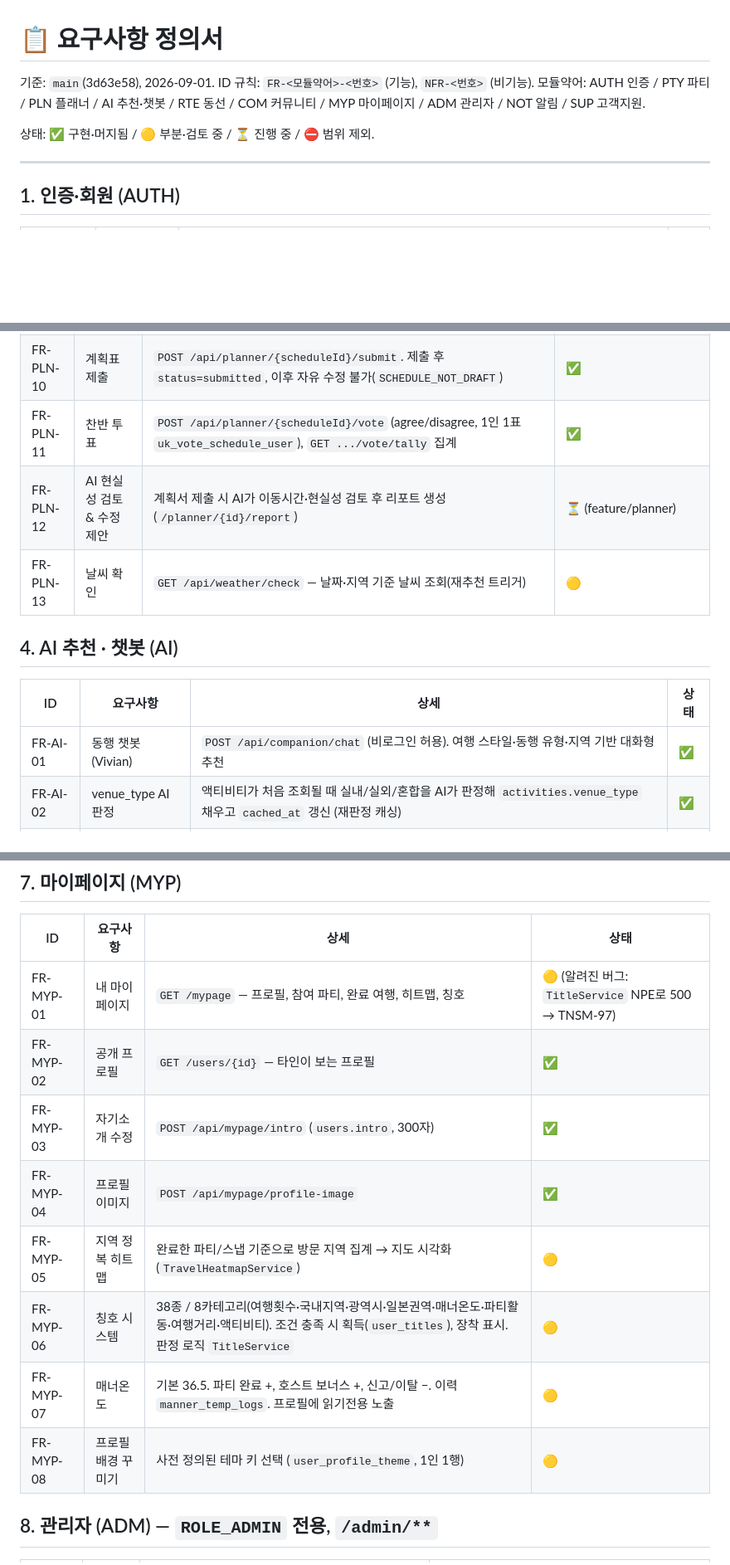
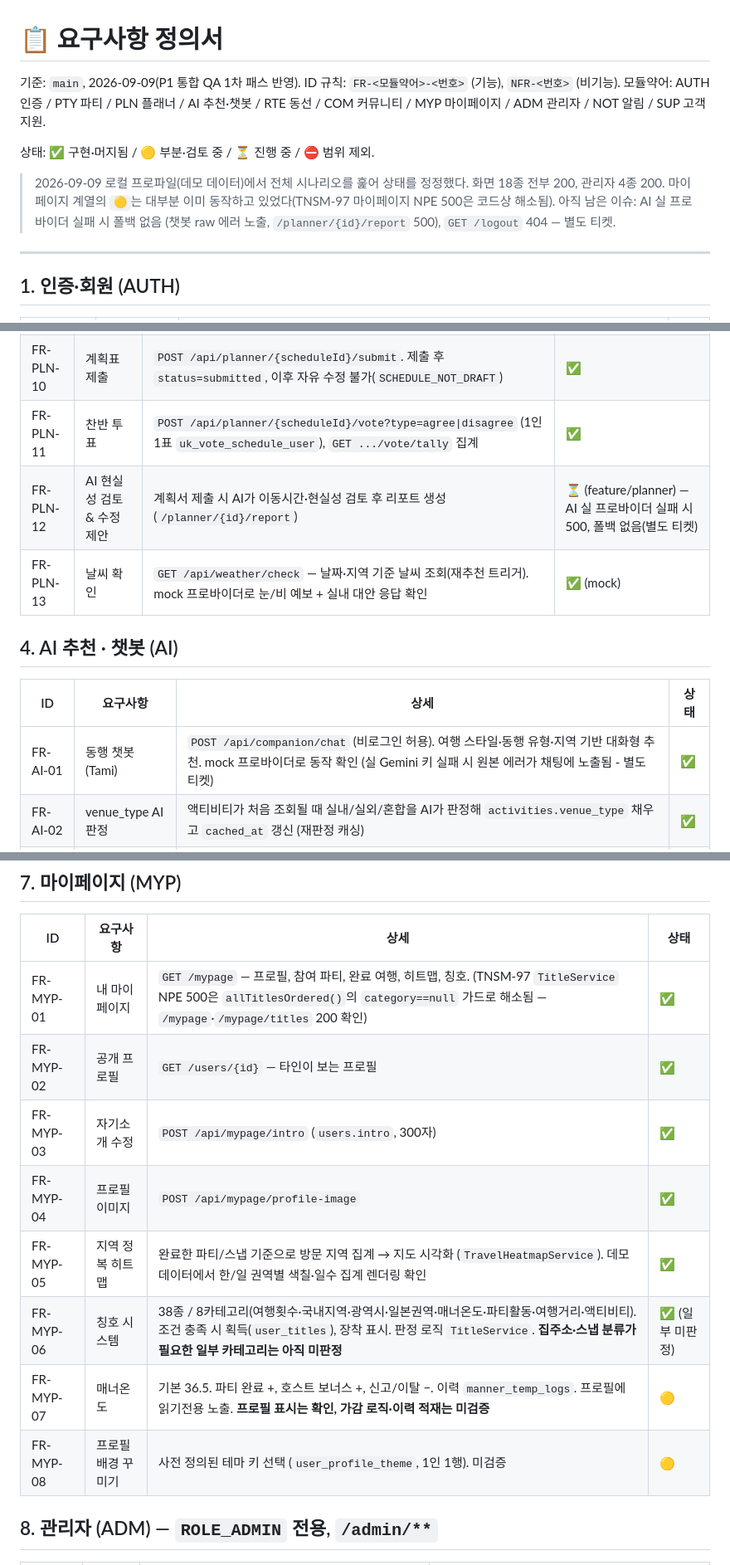
Before and after one commit to genuinekumquat/tanoshimi, a Markdown page: tanoshimi/docs/02-요구사항-정의서.md, 3 parts joined by grey strips. Shown at 83% size. Drawn GitHub-style; blank space fills up the shorter version.

Commit message:
docs: 요구사항 정의서 status 정정 (2026-09-09 통합 QA 반영)
로컬 프로파일 전체 시나리오 QA 결과, 마이페이지 계열 🟡 대부분이 이미
동작 중이었음. 실제 상태로 정정.

- FR-MYP-01 🟡→✅ : TNSM-97(TitleService NPE 500)은 category==null 가드로
  해소됨. /mypage·/mypage/titles 200 확인
- FR-MYP-05 🟡→✅ : 히트맵 권역별 색칠·일수 집계 렌더링 확인
- FR-MYP-06 🟡→✅(일부 미판정) : 목록/장착 동작, 집주소·스냅 분류 필요분만 미판정
- FR-MYP-07 🟡 유지 : 프로필 표시는 확인, 가감 로직·이력 적재는 미검증(주석 추가)
- FR-MYP-08 🟡 유지 : 미검증
- FR-PLN-13 🟡→✅(mock) : /api/weather/check mock 응답 확인
- FR-PLN-11 : 엔드포인트 표기 `?type=` 로 정정
- FR-PLN-12 : ⏳ 유지 + AI 실패 시 500·폴백 없음 명시
- FR-AI-01 : "Vivian" → "Tami"(전면 개명 반영), AI 키 실패 시 raw 에러 노출 명시
- 상단에 QA 패스 요약 + 남은 이슈(AI 폴백, GET /logout 404) 메모
- docs/01: 챗봇 "Vivian"→"Tami"
- docs/03: S-19 TNSM-97 경고를 해소됨으로 갱신

Co-Authored-By: Claude Sonnet 5 <noreply@anthropic.com>
Claude-Session: https://claude.ai/code/session_01N7GKLAHtVfgbKpnFSJ1z4i

```diff
--- a/tanoshimi/docs/02-요구사항-정의서.md
+++ b/tanoshimi/docs/02-요구사항-정의서.md
@@ -1,9 +1,14 @@
 # 📋 요구사항 정의서
 
-기준: `main`(3d63e58), 2026-09-01. ID 규칙: `FR-<모듈약어>-<번호>` (기능), `NFR-<번호>` (비기능).
+기준: `main`, 2026-09-09(P1 통합 QA 1차 패스 반영). ID 규칙: `FR-<모듈약어>-<번호>` (기능), `NFR-<번호>` (비기능).
 모듈약어: AUTH 인증 / PTY 파티 / PLN 플래너 / AI 추천·챗봇 / RTE 동선 / COM 커뮤니티 / MYP 마이페이지 / ADM 관리자 / NOT 알림 / SUP 고객지원.
 
 상태: ✅ 구현·머지됨 / 🟡 부분·검토 중 / ⏳ 진행 중 / ⛔ 범위 제외.
+
+> 2026-09-09 로컬 프로파일(데모 데이터)에서 전체 시나리오를 훑어 상태를 정정했다. 화면 18종
+> 전부 200, 관리자 4종 200. 마이페이지 계열의 `🟡`는 대부분 이미 동작하고 있었다(TNSM-97
+> 마이페이지 NPE 500은 코드상 해소됨). 아직 남은 이슈: AI 실 프로바이더 실패 시 폴백 없음
+> (챗봇 raw 에러 노출, `/planner/{id}/report` 500), `GET /logout` 404 — 별도 티켓.
 
 ---
 
@@ -53,15 +58,15 @@
 | FR-PLN-08 | AI 활동 추천 | `GET /api/planner/{scheduleId}/recommend` — 지역·날짜·과거 스타일 태그 기반 추천 목록 | ✅ |
 | FR-PLN-09 | 동선 최적화 | `POST /api/planner/{scheduleId}/optimize-route?dayIndex=N` — 날짜별 "🧭 동선" 버튼. 편집권 필요, 실행 전 스냅샷 저장(롤백 가능). [RTE 모듈 참조] | ✅ |
 | FR-PLN-10 | 계획표 제출 | `POST /api/planner/{scheduleId}/submit`. 제출 후 `status=submitted`, 이후 자유 수정 불가(`SCHEDULE_NOT_DRAFT`) | ✅ |
-| FR-PLN-11 | 찬반 투표 | `POST /api/planner/{scheduleId}/vote` (agree/disagree, 1인 1표 `uk_vote_schedule_user`), `GET .../vote/tally` 집계 | ✅ |
-| FR-PLN-12 | AI 현실성 검토 & 수정 제안 | 계획서 제출 시 AI가 이동시간·현실성 검토 후 리포트 생성 (`/planner/{id}/report`) | ⏳ (feature/planner) |
-| FR-PLN-13 | 날씨 확인 | `GET /api/weather/check` — 날짜·지역 기준 날씨 조회(재추천 트리거) | 🟡 |
+| FR-PLN-11 | 찬반 투표 | `POST /api/planner/{scheduleId}/vote?type=agree\|disagree` (1인 1표 `uk_vote_schedule_user`), `GET .../vote/tally` 집계 | ✅ |
+| FR-PLN-12 | AI 현실성 검토 & 수정 제안 | 계획서 제출 시 AI가 이동시간·현실성 검토 후 리포트 생성 (`/planner/{id}/report`) | ⏳ (feature/planner) — AI 실 프로바이더 실패 시 500, 폴백 없음(별도 티켓) |
+| FR-PLN-13 | 날씨 확인 | `GET /api/weather/check` — 날짜·지역 기준 날씨 조회(재추천 트리거). mock 프로바이더로 눈/비 예보 + 실내 대안 응답 확인 | ✅ (mock) |
 
 ## 4. AI 추천 · 챗봇 (AI)
 
 | ID | 요구사항 | 상세 | 상태 |
 |---|---|---|---|
-| FR-AI-01 | 동행 챗봇(Vivian) | `POST /api/companion/chat` (비로그인 허용). 여행 스타일·동행 유형·지역 기반 대화형 추천 | ✅ |
+| FR-AI-01 | 동행 챗봇(Tami) | `POST /api/companion/chat` (비로그인 허용). 여행 스타일·동행 유형·지역 기반 대화형 추천. mock 프로바이더로 동작 확인 (실 Gemini 키 실패 시 원본 에러가 채팅에 노출됨 - 별도 티켓) | ✅ |
 | FR-AI-02 | venue_type AI 판정 | 액티비티가 처음 조회될 때 실내/실외/혼합을 AI가 판정해 `activities.venue_type` 채우고 `cached_at` 갱신 (재판정 캐싱) | ✅ |
 | FR-AI-03 | 날씨 기반 재추천 | 일정 날짜·지역 날씨가 나쁘면 실외 활동 대신 실내 활동 우선 재추천 | ✅ |
 | FR-AI-04 | 활동 이력 기반 추천 | 사용자의 과거 여행 스타일 태그를 반영한 추천 | 🟡 |
@@ -98,14 +103,14 @@
 
 | ID | 요구사항 | 상세 | 상태 |
 |---|---|---|---|
-| FR-MYP-01 | 내 마이페이지 | `GET /mypage` — 프로필, 참여 파티, 완료 여행, 히트맵, 칭호 | 🟡 (알려진 버그: `TitleService` NPE로 500 → TNSM-97) |
+| FR-MYP-01 | 내 마이페이지 | `GET /mypage` — 프로필, 참여 파티, 완료 여행, 히트맵, 칭호. (TNSM-97 `TitleService` NPE 500은 `allTitlesOrdered()`의 `category==null` 가드로 해소됨 — `/mypage`·`/mypage/titles` 200 확인) | ✅ |
 | FR-MYP-02 | 공개 프로필 | `GET /users/{id}` — 타인이 보는 프로필 | ✅ |
 | FR-MYP-03 | 자기소개 수정 | `POST /api/mypage/intro` (`users.intro`, 300자) | ✅ |
 | FR-MYP-04 | 프로필 이미지 | `POST /api/mypage/profile-image` | ✅ |
-| FR-MYP-05 | 지역 정복 히트맵 | 완료한 파티/스냅 기준으로 방문 지역 집계 → 지도 시각화 (`TravelHeatmapService`) | 🟡 |
-| FR-MYP-06 | 칭호 시스템 | 38종 / 8카테고리(여행횟수·국내지역·광역시·일본권역·매너온도·파티활동·여행거리·액티비티). 조건 충족 시 획득(`user_titles`), 장착 표시. 판정 로직 `TitleService` | 🟡 |
-| FR-MYP-07 | 매너온도 | 기본 36.5. 파티 완료 +, 호스트 보너스 +, 신고/이탈 −. 이력 `manner_temp_logs`. 프로필에 읽기전용 노출 | 🟡 |
-| FR-MYP-08 | 프로필 배경 꾸미기 | 사전 정의된 테마 키 선택 (`user_profile_theme`, 1인 1행) | 🟡 |
+| FR-MYP-05 | 지역 정복 히트맵 | 완료한 파티/스냅 기준으로 방문 지역 집계 → 지도 시각화 (`TravelHeatmapService`). 데모 데이터에서 한/일 권역별 색칠·일수 집계 렌더링 확인 | ✅ |
+| FR-MYP-06 | 칭호 시스템 | 38종 / 8카테고리(여행횟수·국내지역·광역시·일본권역·매너온도·파티활동·여행거리·액티비티). 조건 충족 시 획득(`user_titles`), 장착 표시. 판정 로직 `TitleService`. **집주소·스냅 분류가 필요한 일부 카테고리는 아직 미판정** | ✅ (일부 미판정) |
+| FR-MYP-07 | 매너온도 | 기본 36.5. 파티 완료 +, 호스트 보너스 +, 신고/이탈 −. 이력 `manner_temp_logs`. 프로필에 읽기전용 노출. **프로필 표시는 확인, 가감 로직·이력 적재는 미검증** | 🟡 |
+| FR-MYP-08 | 프로필 배경 꾸미기 | 사전 정의된 테마 키 선택 (`user_profile_theme`, 1인 1행). 미검증 | 🟡 |
 
 ## 8. 관리자 (ADM) — `ROLE_ADMIN` 전용, `/admin/**`
 
```
Also changed, not shown: tanoshimi/docs/01-프로젝트-기획서.md (+1 -1 lines), tanoshimi/docs/03-화면설계서.md (+1 -1 lines).
